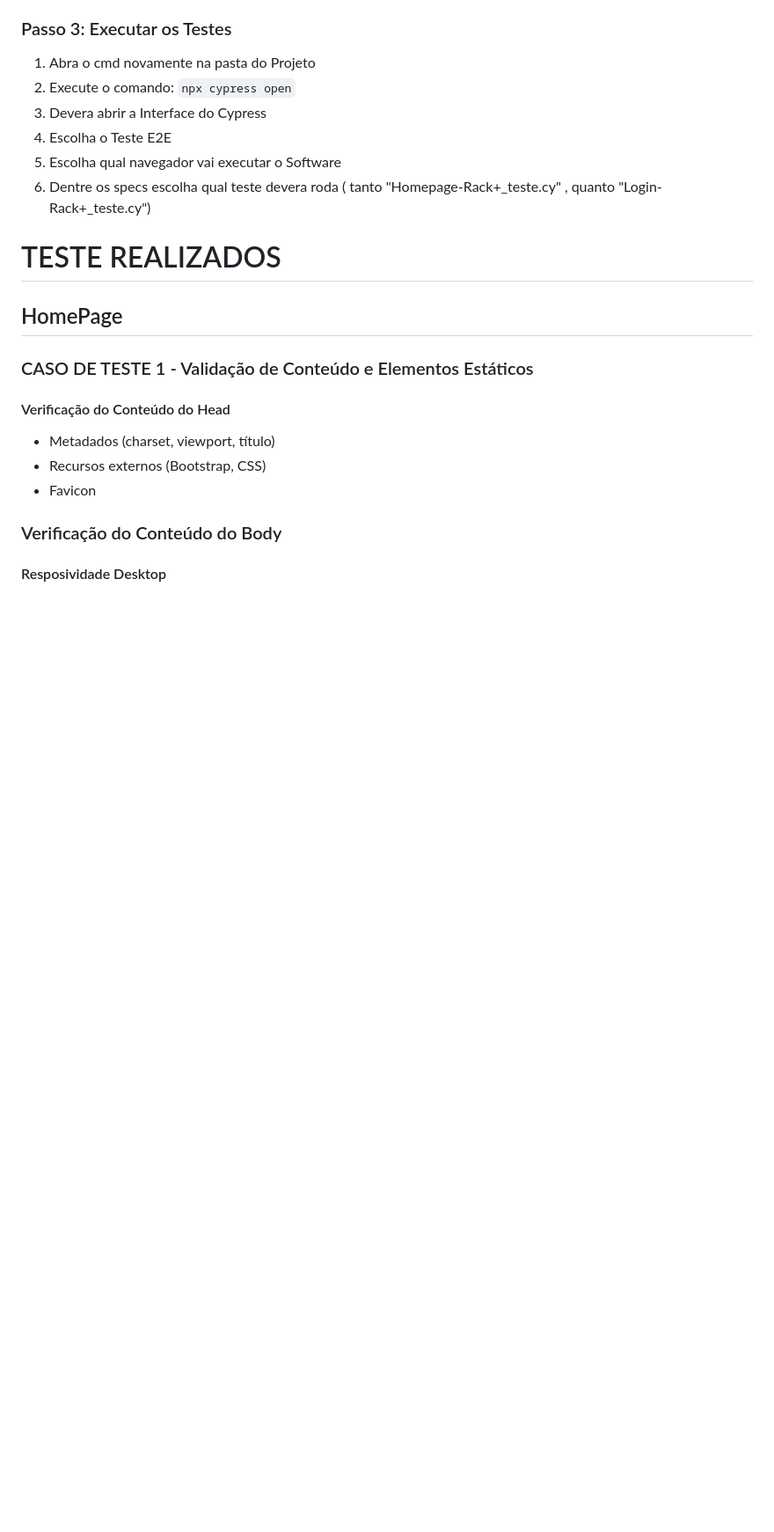
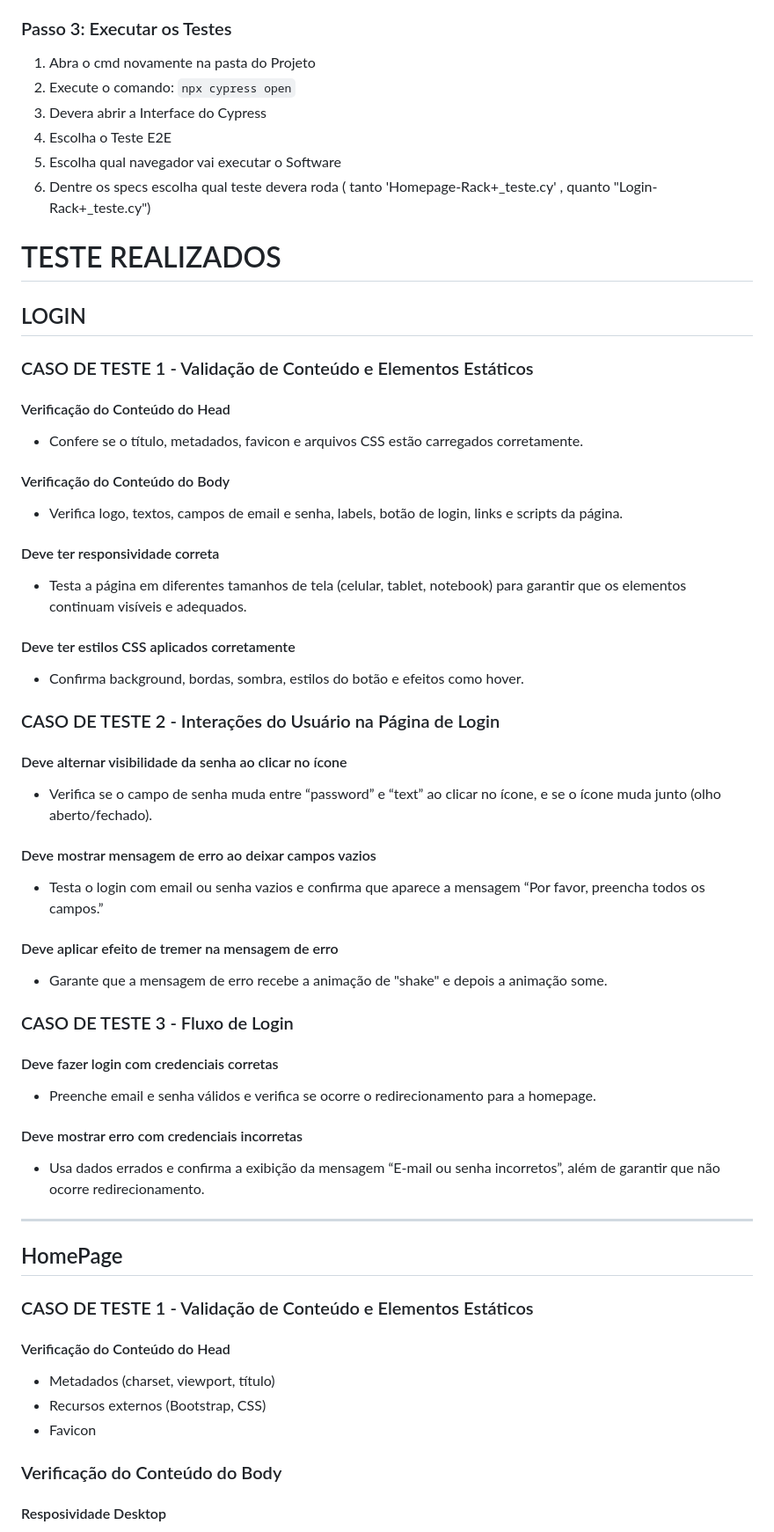
Before and after one commit to 0f4el/TESTE-DE-FRONT-END-Atividades-SENAI-, a Markdown page: SA - Teste de Front-End (Rack+)/README.md, the part around the change. Shown at 88% size. Rendered like a GitHub page; blank space fills up the shorter version.

Commit message:
Update README.md
Updated README.md to enhance clarity and formatting of test cases.

```diff
--- a/SA - Teste de Front-End (Rack+)/README.md
+++ b/SA - Teste de Front-End (Rack+)/README.md
@@ -64,9 +64,41 @@ O **RACK+** é um sistema web de monitoramento de salas de servidores. A aplica
    3. Devera abrir a Interface do Cypress
    4. Escolha o Teste E2E
    5. Escolha qual navegador vai executar o Software
-   6. Dentre os specs escolha qual teste devera roda ( tanto "Homepage-Rack+_teste.cy" , quanto "Login-Rack+_teste.cy")
+   6. Dentre os specs escolha qual teste devera roda ( tanto 'Homepage-Rack+_teste.cy' , quanto "Login-Rack+_teste.cy")
 
 # TESTE REALIZADOS
+## LOGIN
+### CASO DE TESTE 1 - Validação de Conteúdo e Elementos Estáticos
+#### Verificação do Conteúdo do Head
+   - Confere se o título, metadados, favicon e arquivos CSS estão carregados corretamente.
+
+#### Verificação do Conteúdo do Body
+   - Verifica logo, textos, campos de email e senha, labels, botão de login, links e scripts da página.
+
+#### Deve ter responsividade correta
+   - Testa a página em diferentes tamanhos de tela (celular, tablet, notebook) para garantir que os elementos continuam visíveis e adequados.
+
+#### Deve ter estilos CSS aplicados corretamente
+   - Confirma background, bordas, sombra, estilos do botão e efeitos como hover.
+
+### CASO DE TESTE 2 - Interações do Usuário na Página de Login
+#### Deve alternar visibilidade da senha ao clicar no ícone
+   - Verifica se o campo de senha muda entre “password” e “text” ao clicar no ícone, e se o ícone muda junto (olho aberto/fechado).
+
+#### Deve mostrar mensagem de erro ao deixar campos vazios
+   - Testa o login com email ou senha vazios e confirma que aparece a mensagem “Por favor, preencha todos os campos.”
+
+#### Deve aplicar efeito de tremer na mensagem de erro
+   - Garante que a mensagem de erro recebe a animação de "shake" e depois a animação some.
+
+### CASO DE TESTE 3 - Fluxo de Login
+#### Deve fazer login com credenciais corretas
+   - Preenche email e senha válidos e verifica se ocorre o redirecionamento para a homepage.
+
+#### Deve mostrar erro com credenciais incorretas
+   - Usa dados errados e confirma a exibição da mensagem “E-mail ou senha incorretos”, além de garantir que não ocorre redirecionamento.
+
+---
 ## HomePage
 ### CASO DE TESTE 1 - Validação de Conteúdo e Elementos Estáticos
 #### Verificação do Conteúdo do Head
```
